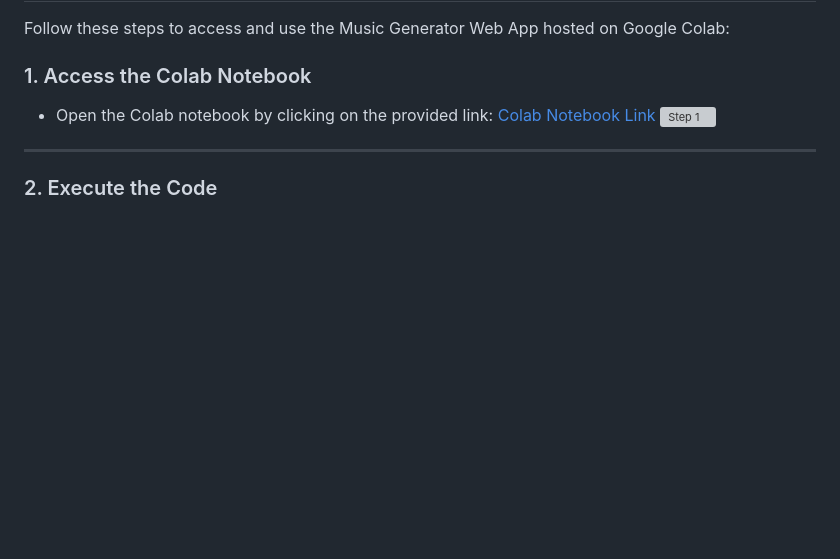
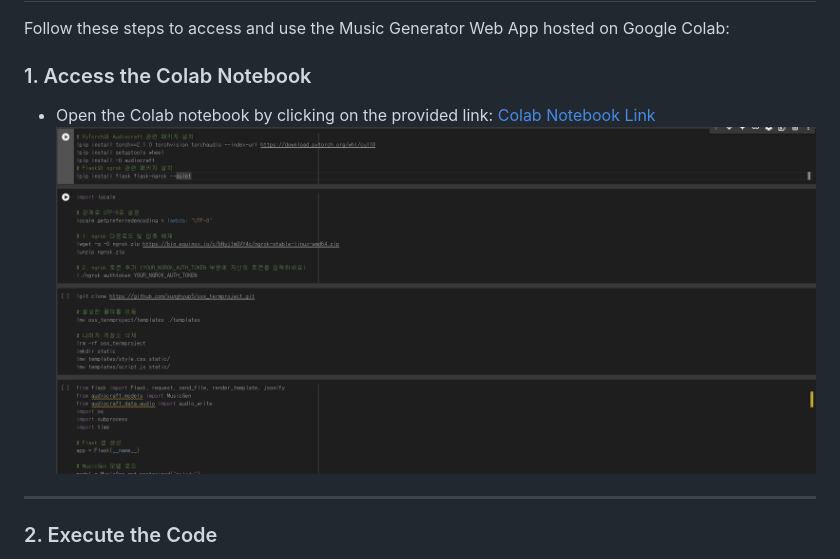
Before and after one commit to sunghyup5/oss_termproject, a Markdown page: README.md, the part around the change. Rendered like a GitHub page; blank space fills up the shorter version; grey boxes are pictures that could not be loaded.

```diff
--- a/README.md
+++ b/README.md
@@ -23,7 +23,7 @@ Follow these steps to access and use the Music Generator Web App hosted on Googl
 ### 1. Access the Colab Notebook
 - Open the Colab notebook by clicking on the provided link:
   [Colab Notebook Link](https://colab.research.google.com/drive/11Yi82YDL2XoeRhGQV2dR9hdVcUmUCZjn?usp=sharing)
-![Step 1]([images/step1.png](https://github.com/sunghyup5/oss_termproject/blob/main/images/img%201.png))
+![](images/img%201.png)
 
 ---
 
```
